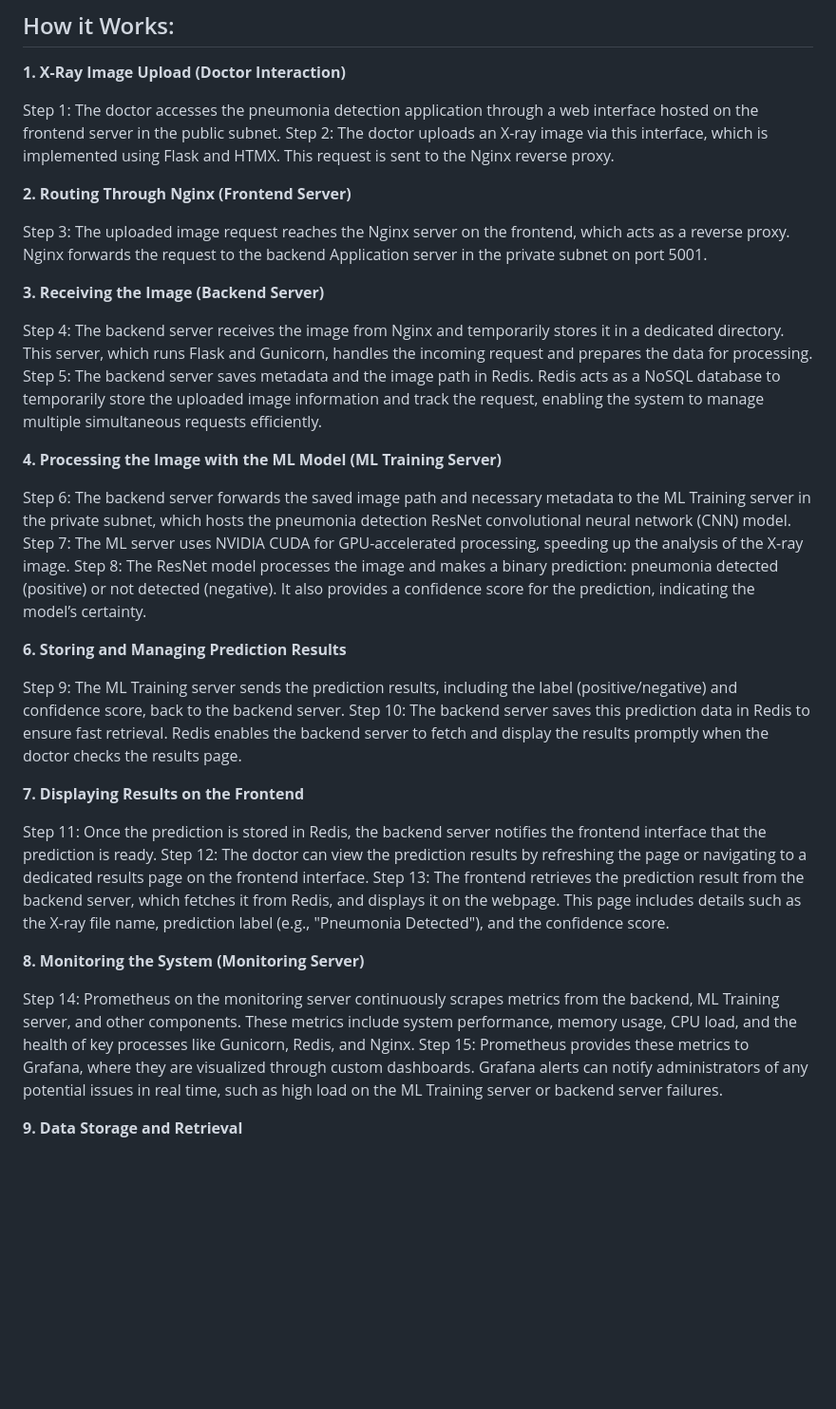
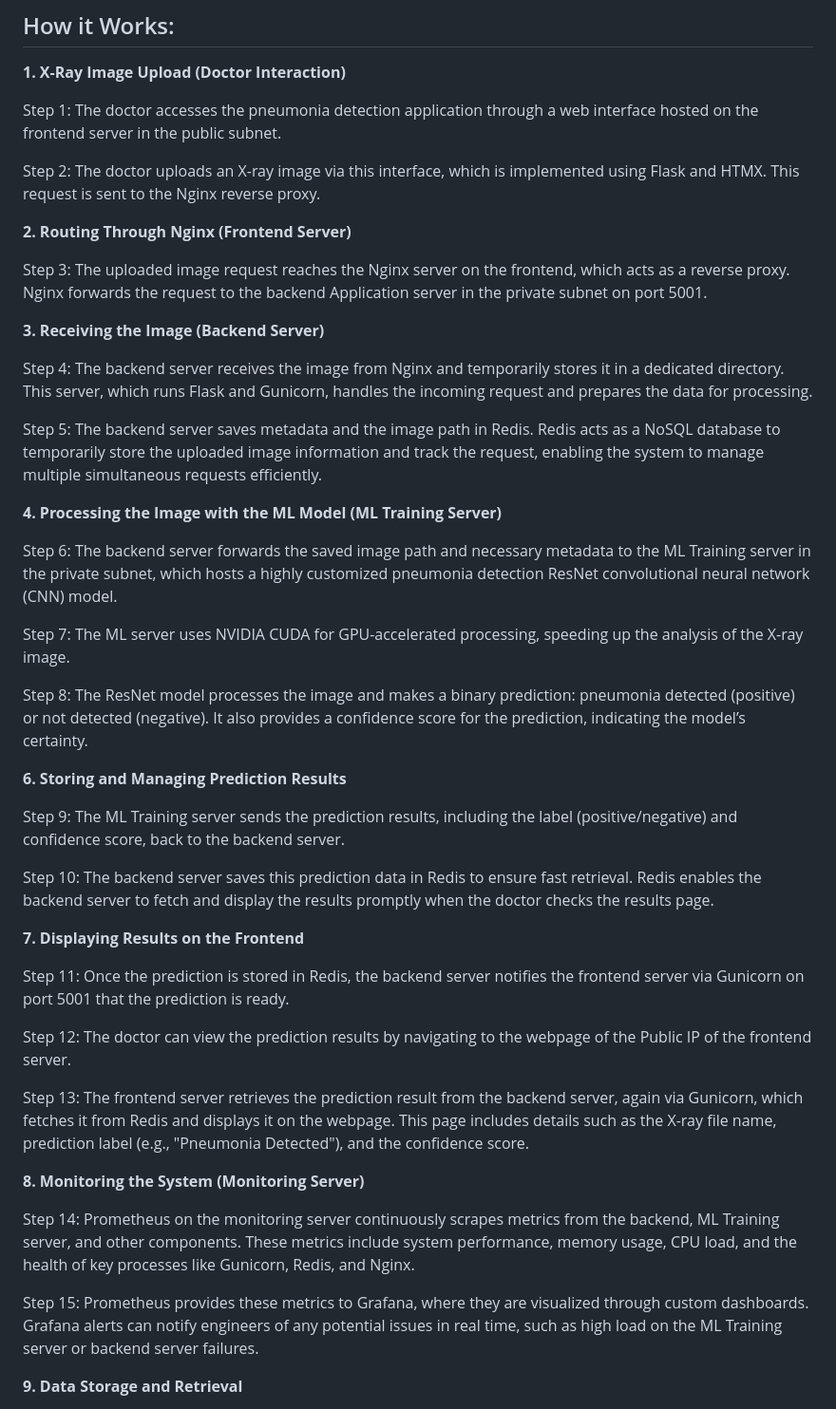
Before and after one commit to tortiz7/CNN-deploy, a Markdown page: README.md, the part around the change printed below. Shown: that part at 95% size. GitHub-like rendering; blank space fills up the shorter version.

```diff
--- a/README.md
+++ b/README.md
@@ -57,6 +57,7 @@ This project implements a sophisticated medical imaging analysis system for Moun
 **1. X-Ray Image Upload (Doctor Interaction)**
 
 Step 1: The doctor accesses the pneumonia detection application through a web interface hosted on the frontend server in the public subnet.
+
 Step 2: The doctor uploads an X-ray image via this interface, which is implemented using Flask and HTMX. This request is sent to the Nginx reverse proxy.
 
 **2. Routing Through Nginx (Frontend Server)**
@@ -66,29 +67,36 @@ Step 3: The uploaded image request reaches the Nginx server on the frontend, whi
 **3. Receiving the Image (Backend Server)**
 
 Step 4: The backend server receives the image from Nginx and temporarily stores it in a dedicated directory. This server, which runs Flask and Gunicorn, handles the incoming request and prepares the data for processing.
+
 Step 5: The backend server saves metadata and the image path in Redis. Redis acts as a NoSQL database to temporarily store the uploaded image information and track the request, enabling the system to manage multiple simultaneous requests efficiently.
 
 **4. Processing the Image with the ML Model (ML Training Server)**
 
-Step 6: The backend server forwards the saved image path and necessary metadata to the ML Training server in the private subnet, which hosts the pneumonia detection ResNet convolutional neural network (CNN) model.
+Step 6: The backend server forwards the saved image path and necessary metadata to the ML Training server in the private subnet, which hosts a highly customized pneumonia detection ResNet convolutional neural network (CNN) model.
+
 Step 7: The ML server uses NVIDIA CUDA for GPU-accelerated processing, speeding up the analysis of the X-ray image.
+
 Step 8: The ResNet model processes the image and makes a binary prediction: pneumonia detected (positive) or not detected (negative). It also provides a confidence score for the prediction, indicating the model’s certainty.
 
 **6. Storing and Managing Prediction Results**
 
 Step 9: The ML Training server sends the prediction results, including the label (positive/negative) and confidence score, back to the backend server.
+
 Step 10: The backend server saves this prediction data in Redis to ensure fast retrieval. Redis enables the backend server to fetch and display the results promptly when the doctor checks the results page.
 
 **7. Displaying Results on the Frontend**
 
-Step 11: Once the prediction is stored in Redis, the backend server notifies the frontend interface that the prediction is ready.
-Step 12: The doctor can view the prediction results by refreshing the page or navigating to a dedicated results page on the frontend interface.
-Step 13: The frontend retrieves the prediction result from the backend server, which fetches it from Redis, and displays it on the webpage. This page includes details such as the X-ray file name, prediction label (e.g., "Pneumonia Detected"), and the confidence score.
+Step 11: Once the prediction is stored in Redis, the backend server notifies the frontend server via Gunicorn on port 5001 that the prediction is ready.
+
+Step 12: The doctor can view the prediction results by navigating to the webpage of the Public IP of the frontend server.
+
+Step 13: The frontend server retrieves the prediction result from the backend server, again via Gunicorn, which fetches it from Redis and displays it on the webpage. This page includes details such as the X-ray file name, prediction label (e.g., "Pneumonia Detected"), and the confidence score.
 
 **8. Monitoring the System (Monitoring Server)**
 
 Step 14: Prometheus on the monitoring server continuously scrapes metrics from the backend, ML Training server, and other components. These metrics include system performance, memory usage, CPU load, and the health of key processes like Gunicorn, Redis, and Nginx.
-Step 15: Prometheus provides these metrics to Grafana, where they are visualized through custom dashboards. Grafana alerts can notify administrators of any potential issues in real time, such as high load on the ML Training server or backend server failures.
+
+Step 15: Prometheus provides these metrics to Grafana, where they are visualized through custom dashboards. Grafana alerts can notify engineers of any potential issues in real time, such as high load on the ML Training server or backend server failures.
 
 **9. Data Storage and Retrieval**
 
```
Also changed, not shown: other parts of README.md (+56 -3 lines).
